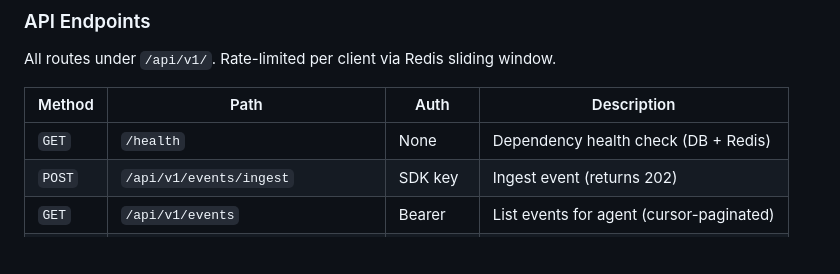
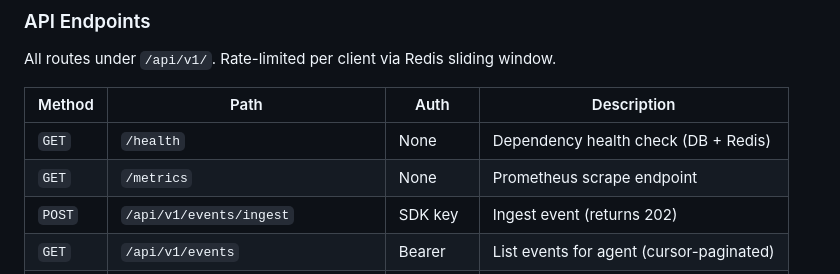
Before and after one commit to smhasan94/parry, a Markdown page: README.md, the part around the change. Rendered like a GitHub page; blank space fills up the shorter version.

Commit message:
document Prometheus /metrics endpoint and starter alert rules

```diff
--- a/README.md
+++ b/README.md
@@ -158,6 +158,7 @@ All routes under `/api/v1/`. Rate-limited per client via Redis sliding window.
 | Method | Path | Auth | Description |
 |--------|------|------|-------------|
 | `GET` | `/health` | None | Dependency health check (DB + Redis) |
+| `GET` | `/metrics` | None | Prometheus scrape endpoint |
 | `POST` | `/api/v1/events/ingest` | SDK key | Ingest event (returns 202) |
 | `GET` | `/api/v1/events` | Bearer | List events for agent (cursor-paginated) |
 | `GET` | `/api/v1/events/stream` | Bearer | SSE real-time event stream |
```
Also changed, not shown: docs/OPERATIONS.md (+30 -0 lines).
